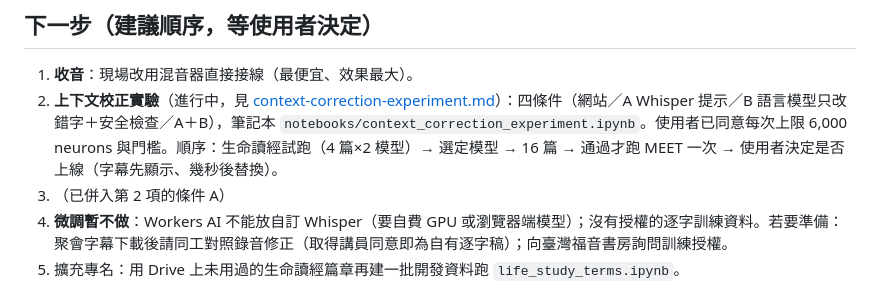
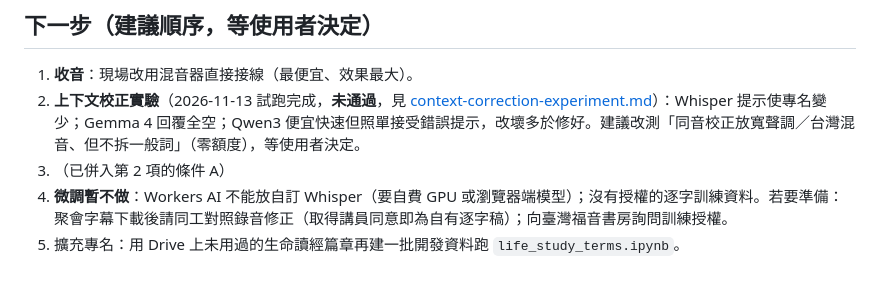
Before and after one commit to timo893131/Meeting-Live-Captions, a Markdown page: docs/handoff.md, the part around the change. GitHub-like rendering.

```diff
--- a/docs/handoff.md
+++ b/docs/handoff.md
@@ -64,7 +64,7 @@ Colab 筆記本以 `COMMIT = '<sha>'` 釘住程式版本；改評估程式後要
 ## 下一步（建議順序，等使用者決定）
 
 1. **收音**：現場改用混音器直接接線（最便宜、效果最大）。
-2. **上下文校正實驗**（進行中，見 [context-correction-experiment.md](context-correction-experiment.md)）：四條件（網站／A Whisper 提示／B 語言模型只改錯字＋安全檢查／A＋B），筆記本 `notebooks/context_correction_experiment.ipynb`。使用者已同意每次上限 6,000 neurons 與門檻。順序：生命讀經試跑（4 篇×2 模型）→ 選定模型 → 16 篇 → 通過才跑 MEET 一次 → 使用者決定是否上線（字幕先顯示、幾秒後替換）。
+2. **上下文校正實驗**（2026-11-13 試跑完成，**未通過**，見 [context-correction-experiment.md](context-correction-experiment.md)）：Whisper 提示使專名變少；Gemma 4 回覆全空；Qwen3 便宜快速但照單接受錯誤提示，改壞多於修好。建議改測「同音校正放寬聲調／台灣混音、但不拆一般詞」（零額度），等使用者決定。
 3. （已併入第 2 項的條件 A）
 4. **微調暫不做**：Workers AI 不能放自訂 Whisper（要自費 GPU 或瀏覽器端模型）；沒有授權的逐字訓練資料。若要準備：聚會字幕下載後請同工對照錄音修正（取得講員同意即為自有逐字稿）；向臺灣福音書房詢問訓練授權。
 5. 擴充專名：用 Drive 上未用過的生命讀經篇章再建一批開發資料跑 `life_study_terms.ipynb`。
```
Also changed, not shown: docs/context-correction-experiment.md (+30 -2 lines), docs/meet-evaluation.md (+2 -2 lines).
